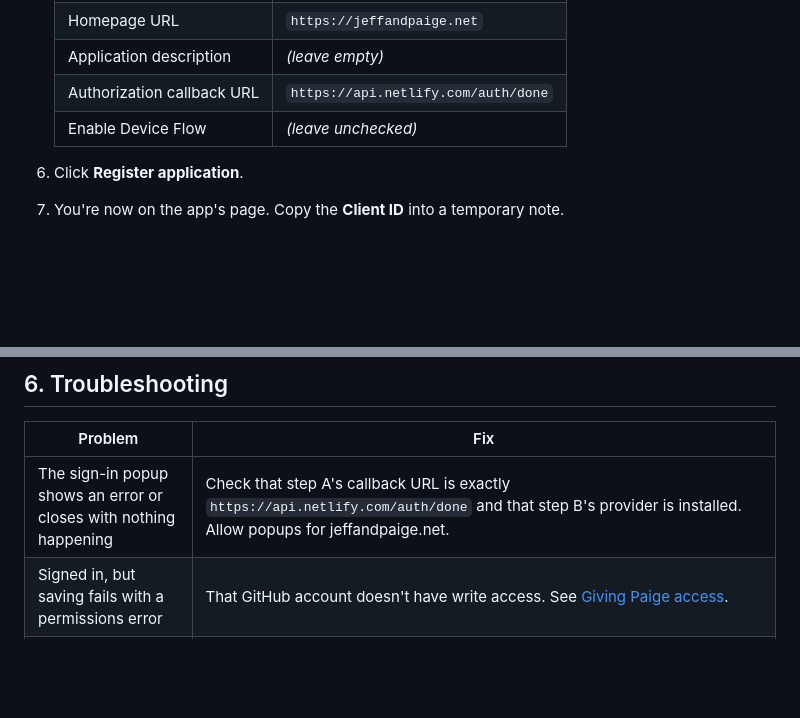
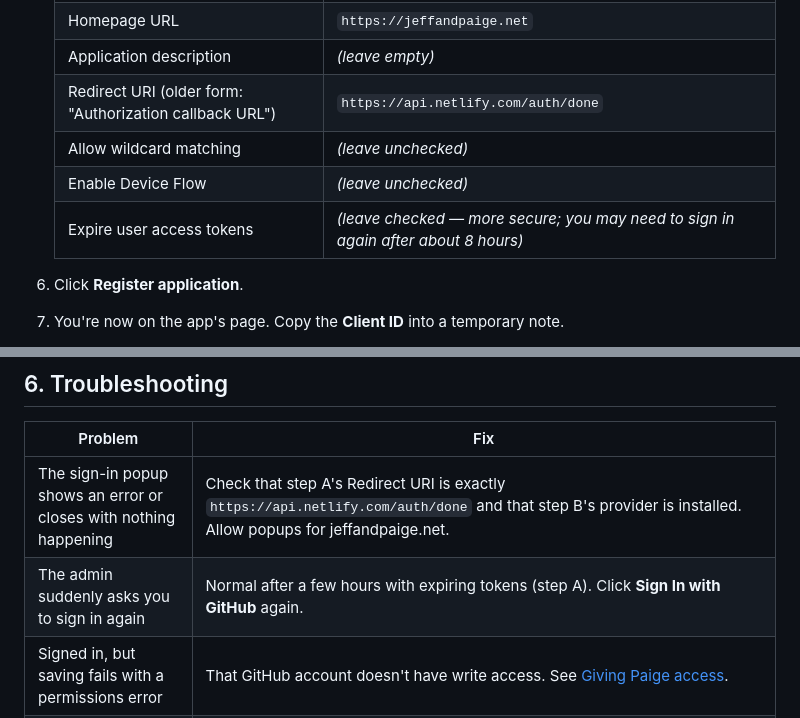
Before and after one commit to jgandertonjr-cpu/jeff-paige-wedding, a Markdown page: ADMIN-SETUP.md, 2 parts joined by grey strips. Rendered like a GitHub page; blank space fills up the shorter version.

Commit message:
ADMIN-SETUP: match GitHub's current OAuth app form
Co-Authored-By: Claude Opus 5.5 <noreply@anthropic.com>

```diff
--- a/ADMIN-SETUP.md
+++ b/ADMIN-SETUP.md
@@ -32,8 +32,10 @@ This lets the admin page ask GitHub "is this really Jeff?"
    | Application name | `Jeff & Paige Website Admin` |
    | Homepage URL | `https://jeffandpaige.net` |
    | Application description | *(leave empty)* |
-   | Authorization callback URL | `https://api.netlify.com/auth/done` |
+   | Redirect URI (older form: "Authorization callback URL") | `https://api.netlify.com/auth/done` |
+   | Allow wildcard matching | *(leave unchecked)* |
    | Enable Device Flow | *(leave unchecked)* |
+   | Expire user access tokens | *(leave checked — more secure; you may need to sign in again after about 8 hours)* |
 
 6. Click **Register application**.
 7. You're now on the app's page. Copy the **Client ID** into a temporary note.
@@ -177,7 +179,8 @@ Each page also has a **Search & Sharing** group (browser-tab title, Google descr
 
 | Problem | Fix |
 |---|---|
-| The sign-in popup shows an error or closes with nothing happening | Check that step A's callback URL is exactly `https://api.netlify.com/auth/done` and that step B's provider is installed. Allow popups for jeffandpaige.net. |
+| The sign-in popup shows an error or closes with nothing happening | Check that step A's Redirect URI is exactly `https://api.netlify.com/auth/done` and that step B's provider is installed. Allow popups for jeffandpaige.net. |
+| The admin suddenly asks you to sign in again | Normal after a few hours with expiring tokens (step A). Click **Sign In with GitHub** again. |
 | Signed in, but saving fails with a permissions error | That GitHub account doesn't have write access. See [Giving Paige access](#2-giving-paige-access). |
 | Saved, but the live site didn't change | Check Netlify → **Deploys**. If the newest deploy says **Failed**, open it and read the log; the error usually names the problem, e.g. `Image not found: src/images/….jpg` when a photo still in use was deleted. The previous version stays live until a build succeeds, so guests never see a broken site. Fix the field in the admin and save again. |
 | "A repository root directory could not be selected" in local mode | Use Chrome, Edge or Brave, and select the top `jeff-paige-wedding` folder, not `src`. |
```
